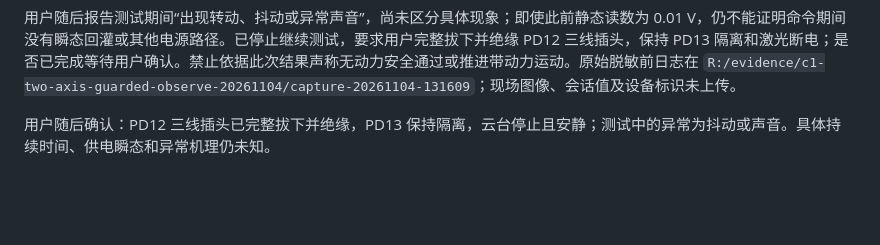
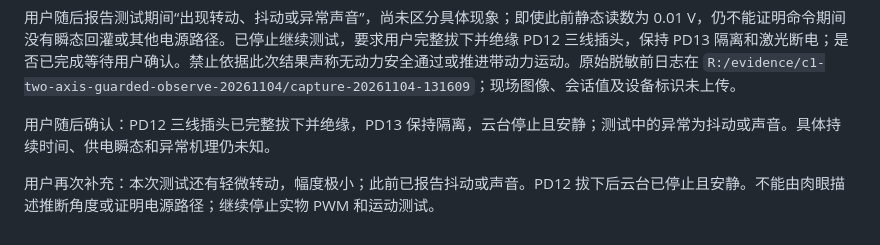
Before and after one commit to logic202407-cmyk/zynq-vision-lab, a Markdown page: report/experiments/2026-11-04-two-axis-guarded-board.md, the part around the change. Rendered like a GitHub page; blank space fills up the shorter version.

Commit message:
docs: record slight PD12 movement

```diff
--- a/report/experiments/2026-11-04-two-axis-guarded-board.md
+++ b/report/experiments/2026-11-04-two-axis-guarded-board.md
@@ -38,3 +38,5 @@ D:/Vivado/Vivado/2024.2/bin/vivado.bat -mode batch -source <repo>/build/build_c1
 用户随后报告测试期间“出现转动、抖动或异常声音”，尚未区分具体现象；即使此前静态读数为 0.01 V，仍不能证明命令期间没有瞬态回灌或其他电源路径。已停止继续测试，要求用户完整拔下并绝缘 PD12 三线插头，保持 PD13 隔离和激光断电；是否已完成等待用户确认。禁止依据此次结果声称无动力安全通过或推进带动力运动。原始脱敏前日志在 `R:/evidence/c1-two-axis-guarded-observe-20261104/capture-20261104-131609`；现场图像、会话值及设备标识未上传。
 
 用户随后确认：PD12 三线插头已完整拔下并绝缘，PD13 保持隔离，云台停止且安静；测试中的异常为抖动或声音。具体持续时间、供电瞬态和异常机理仍未知。
+
+用户再次补充：本次测试还有轻微转动，幅度极小；此前已报告抖动或声音。PD12 拔下后云台已停止且安静。不能由肉眼描述推断角度或证明电源路径；继续停止实物 PWM 和运动测试。
```
